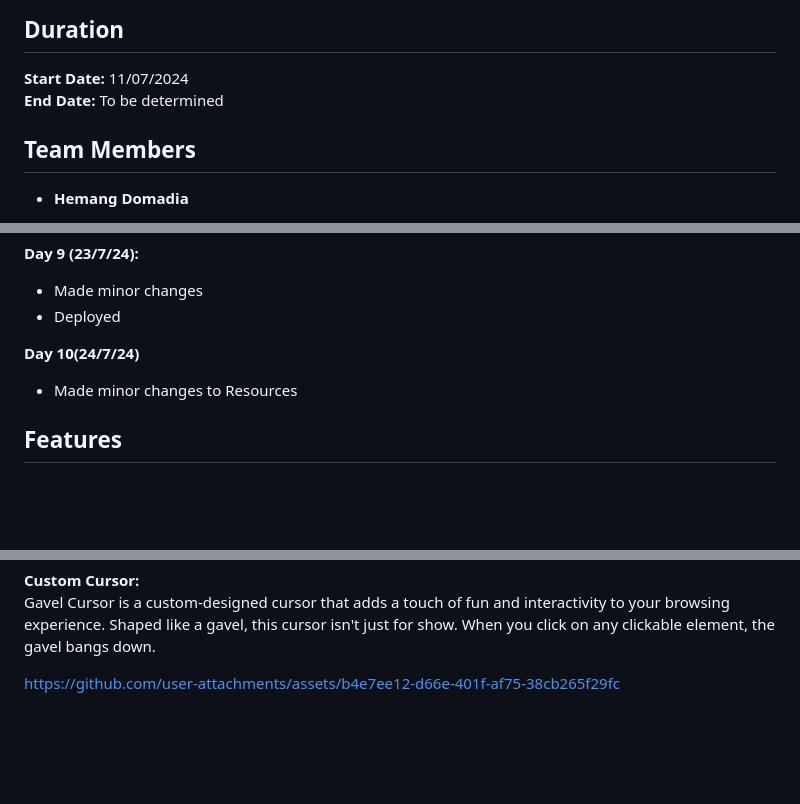
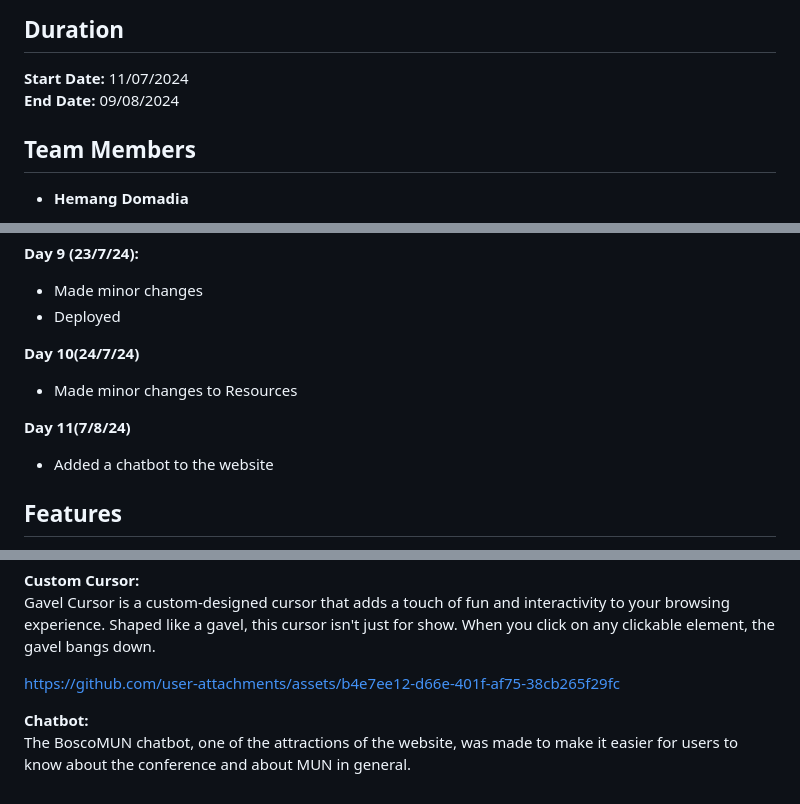
Before and after one commit to Hemang2007/boscomun, a Markdown page: README.md, 3 parts joined by grey strips. GitHub-like rendering; blank space fills up the shorter version.

```diff
--- a/README.md
+++ b/README.md
@@ -2,7 +2,7 @@
 
 ## Duration
 **Start Date:** 11/07/2024
-**End Date:** To be determined
+**End Date:** 09/08/2024
 
 ## Team Members
 - **Hemang Domadia**
@@ -125,6 +125,9 @@ https://github.com/user-attachments/assets/a5ed5293-674a-4717-9734-9b90b652b20d
 **Day 10(24/7/24)**
 - Made minor changes to Resources
 
+**Day 11(7/8/24)**
+- Added a chatbot to the website
+
 ## Features
 
 **Home Page:** <br>
@@ -184,3 +187,6 @@ The footer provides the contact information for DBPC. It is neatly divided into
 Gavel Cursor is a custom-designed cursor that adds a touch of fun and interactivity to your browsing experience. Shaped like a gavel, this cursor isn't just for show. When you click on any clickable element, the gavel bangs down.
 
 https://github.com/user-attachments/assets/b4e7ee12-d66e-401f-af75-38cb265f29fc
+
+**Chatbot:** <br>
+The BoscoMUN chatbot, one of the attractions of the website, was made to make it easier for users to know about the conference and about MUN in general.
```
